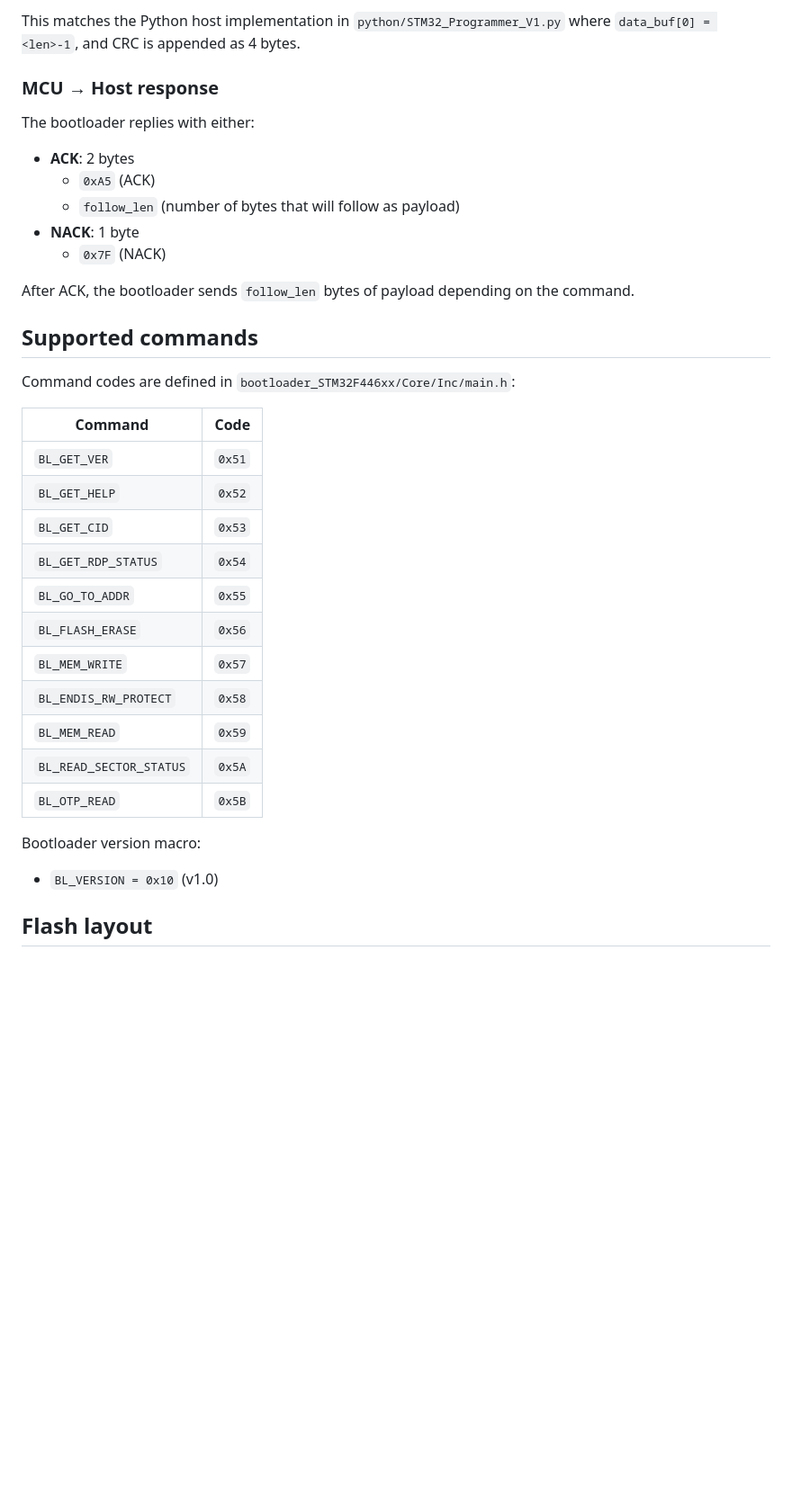
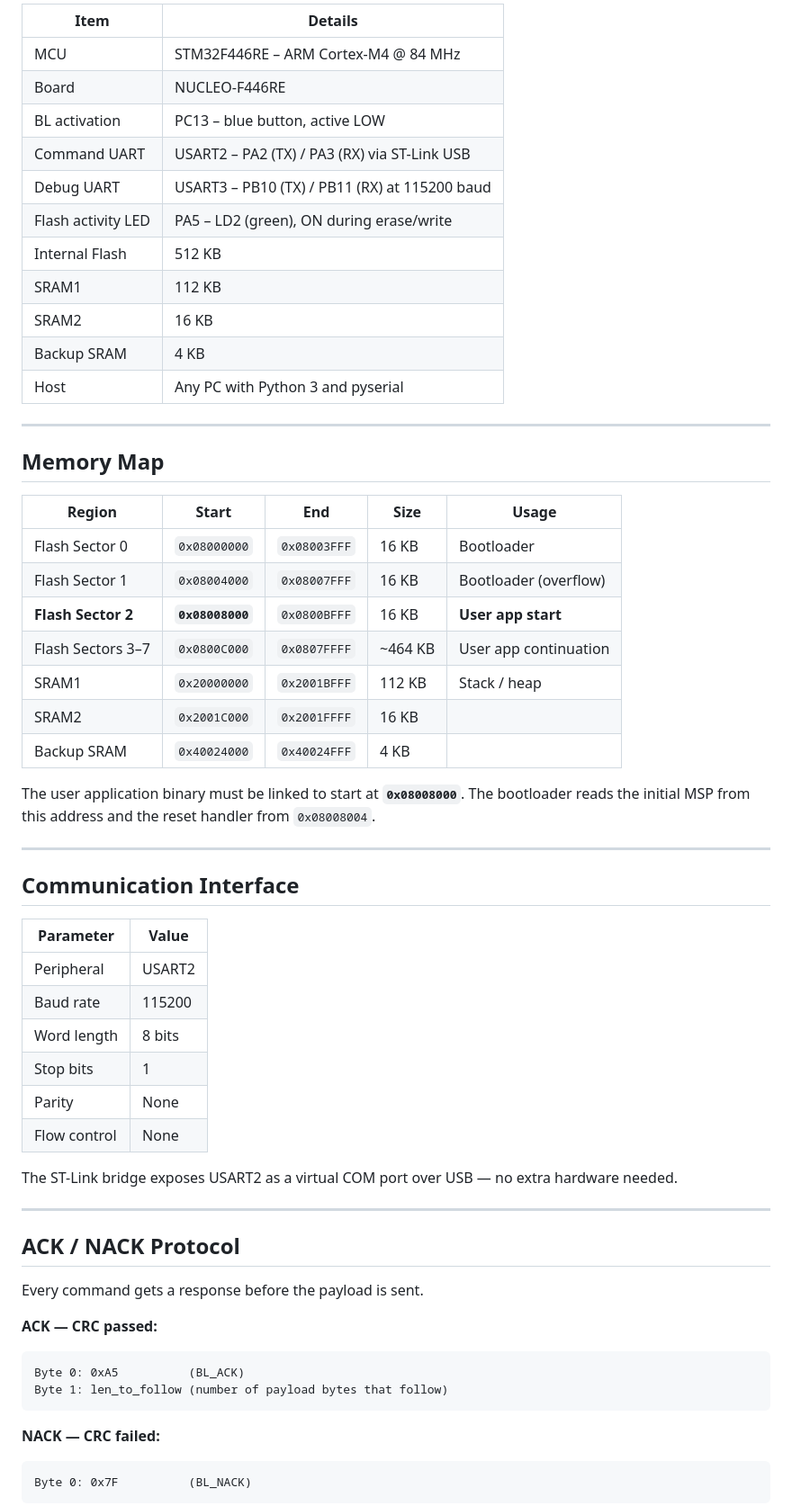
Before and after one commit to AhmedAmineSebti/Stm32-Custom-Bootloader, a Markdown page: README.md, the part around one of its changes. Shown at 90% size. GitHub-like rendering; blank space fills up the shorter version.

Commit message:
Revamp README.md with detailed STM32F446RE bootloader documentation

````diff
--- a/README.md
+++ b/README.md
@@ -38,38 +69,63 @@ Notes:
 
-This matches the Python host implementation in `python/STM32_Programmer_V1.py` where `data_buf[0] = <len>-1`, and CRC is appended as 4 bytes.
+| Item | Details |
+|------|---------|
+| MCU | STM32F446RE – ARM Cortex-M4 @ 84 MHz |
+| Board | NUCLEO-F446RE |
+| BL activation | PC13 – blue button, active LOW |
+| Command UART | USART2 – PA2 (TX) / PA3 (RX) via ST-Link USB |
+| Debug UART | USART3 – PB10 (TX) / PB11 (RX) at 115200 baud |
+| Flash activity LED | PA5 – LD2 (green), ON during erase/write |
+| Internal Flash | 512 KB |
+| SRAM1 | 112 KB |
+| SRAM2 | 16 KB |
+| Backup SRAM | 4 KB |
+| Host | Any PC with Python 3 and pyserial |
 
-### MCU → Host response
+---
 
-The bootloader replies with either:
+## Memory Map
 
-- **ACK**: 2 bytes
-  - `0xA5` (ACK)
-  - `follow_len` (number of bytes that will follow as payload)
-- **NACK**: 1 byte
-  - `0x7F` (NACK)
+| Region | Start | End | Size | Usage |
+|--------|-------|-----|------|-------|
+| Flash Sector 0 | `0x08000000` | `0x08003FFF` | 16 KB | Bootloader |
+| Flash Sector 1 | `0x08004000` | `0x08007FFF` | 16 KB | Bootloader (overflow) |
+| **Flash Sector 2** | **`0x08008000`** | `0x0800BFFF` | 16 KB | **User app start** |
+| Flash Sectors 3–7 | `0x0800C000` | `0x0807FFFF` | ~464 KB | User app continuation |
+| SRAM1 | `0x20000000` | `0x2001BFFF` | 112 KB | Stack / heap |
+| SRAM2 | `0x2001C000` | `0x2001FFFF` | 16 KB | |
+| Backup SRAM | `0x40024000` | `0x40024FFF` | 4 KB | |
 
-After ACK, the bootloader sends `follow_len` bytes of payload depending on the command.
+The user application binary must be linked to start at **`0x08008000`**. The bootloader reads the initial MSP from this address and the reset handler from `0x08008004`.
 
-## Supported commands
+---
 
-Command codes are defined in `bootloader_STM32F446xx/Core/Inc/main.h`:
+## Communication Interface
 
-| Command | Code |
-|---|---:|
-| `BL_GET_VER` | `0x51` |
-| `BL_GET_HELP` | `0x52` |
-| `BL_GET_CID` | `0x53` |
-| `BL_GET_RDP_STATUS` | `0x54` |
-| `BL_GO_TO_ADDR` | `0x55` |
-| `BL_FLASH_ERASE` | `0x56` |
-| `BL_MEM_WRITE` | `0x57` |
-| `BL_ENDIS_RW_PROTECT` | `0x58` |
-| `BL_MEM_READ` | `0x59` |
-| `BL_READ_SECTOR_STATUS` | `0x5A` |
-| `BL_OTP_READ` | `0x5B` |
+| Parameter | Value |
+|-----------|-------|
+| Peripheral | USART2 |
+| Baud rate | 115200 |
+| Word length | 8 bits |
+| Stop bits | 1 |
+| Parity | None |
+| Flow control | None |
 
-Bootloader version macro:
+The ST-Link bridge exposes USART2 as a virtual COM port over USB — no extra hardware needed.
 
-- `BL_VERSION = 0x10` (v1.0)
+---
 
-## Flash layout
+## ACK / NACK Protocol
+
+Every command gets a response before the payload is sent.
+
+**ACK — CRC passed:**
+```
+Byte 0: 0xA5          (BL_ACK)
+Byte 1: len_to_follow (number of payload bytes that follow)
+```
+
+**NACK — CRC failed:**
+```
+Byte 0: 0x7F          (BL_NACK)
+```
+
````
Also changed, not shown: other parts of README.md (+187 -40 lines).
